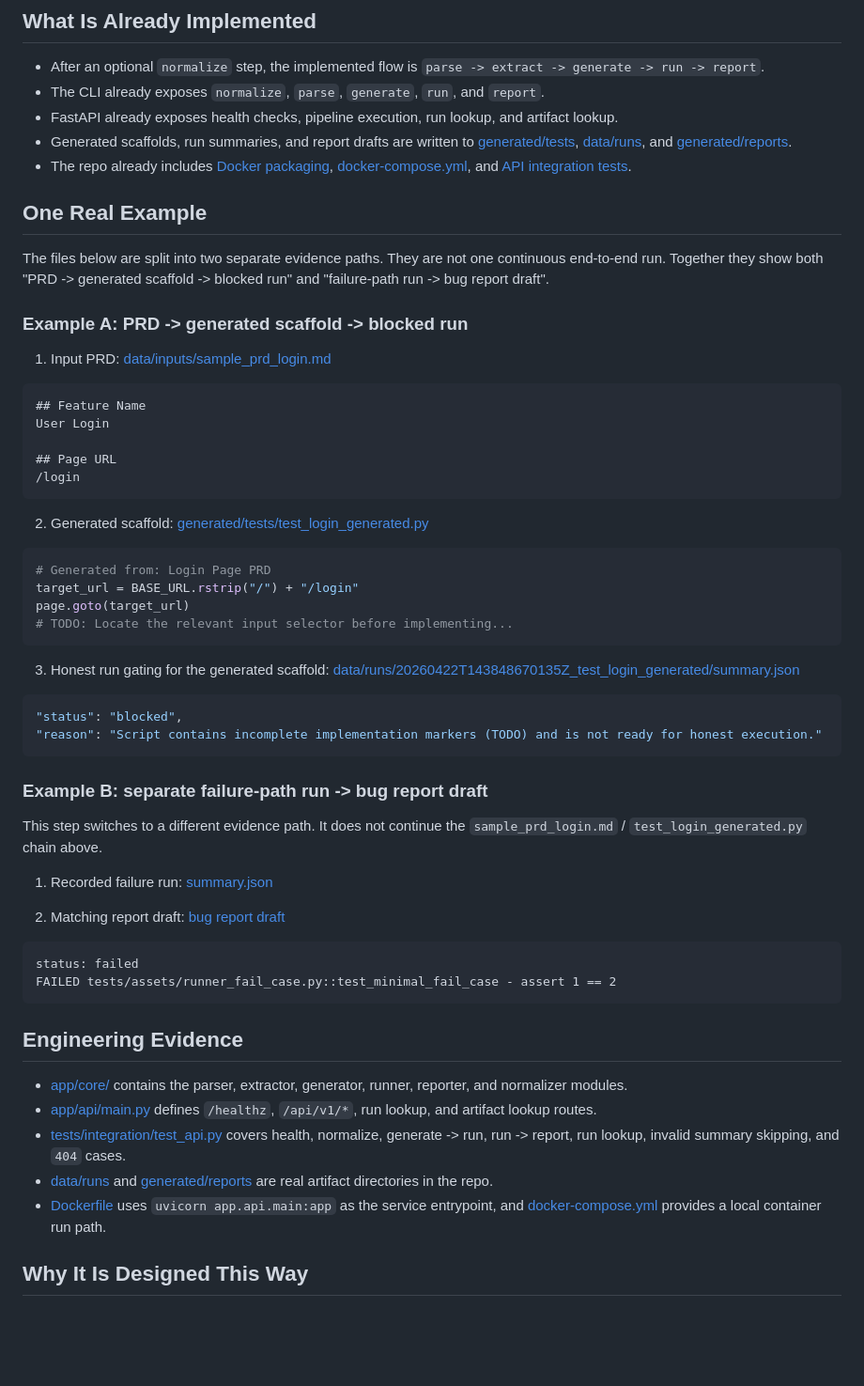
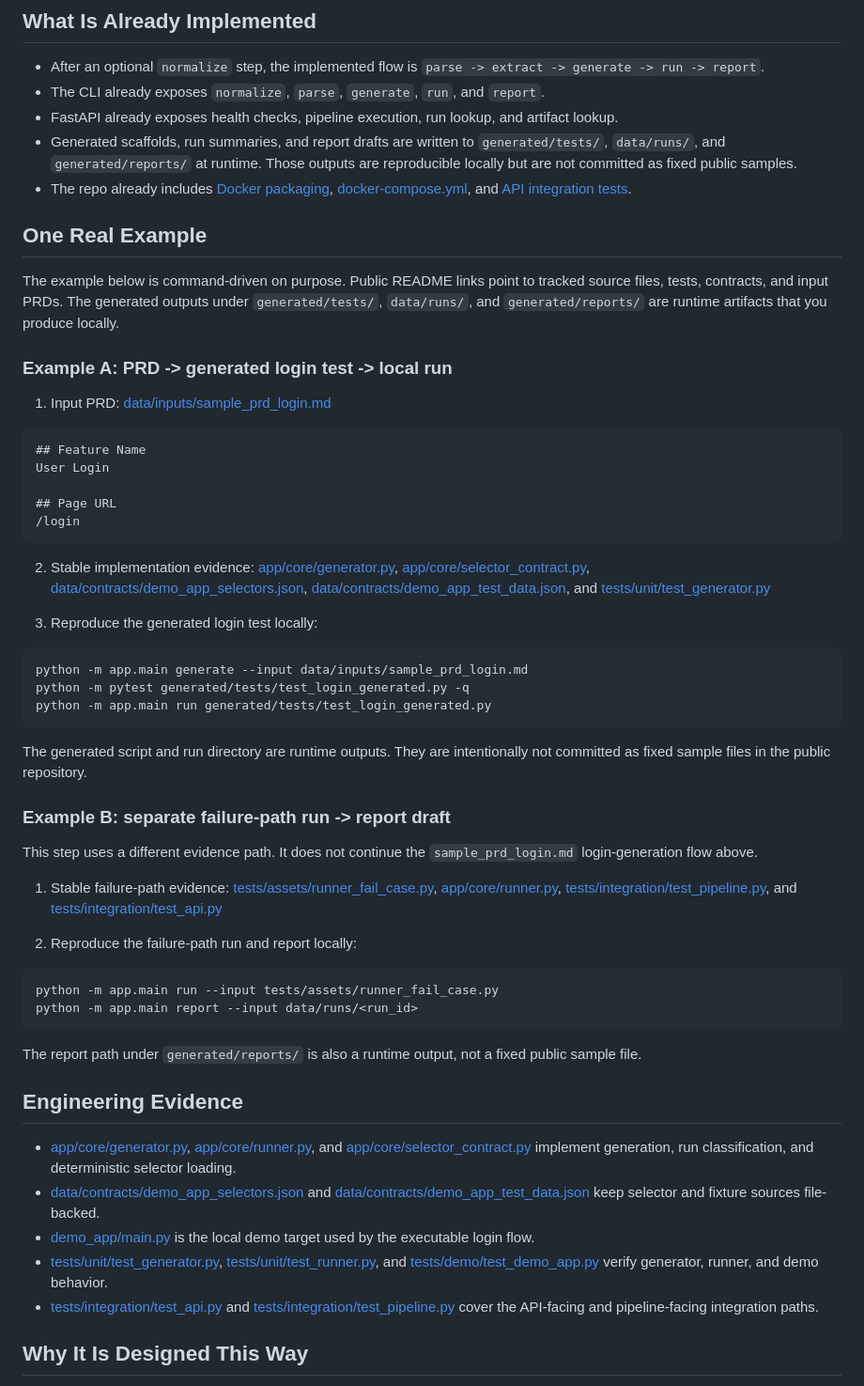
Before and after one commit to ksu3342/playwright-testops-agent, a Markdown page: README.en.md, the part around one of its changes. Shown at 94% size. GitHub-like rendering; blank space fills up the shorter version.

````diff
--- a/README.en.md
+++ b/README.en.md
@@ -30,14 +30,14 @@ Test inputs often start as PRDs, rough notes, or half-structured requirement tex
 - After an optional `normalize` step, the implemented flow is `parse -> extract -> generate -> run -> report`.
 - The CLI already exposes `normalize`, `parse`, `generate`, `run`, and `report`.
 - FastAPI already exposes health checks, pipeline execution, run lookup, and artifact lookup.
-- Generated scaffolds, run summaries, and report drafts are written to [generated/tests](./generated/tests/), [data/runs](./data/runs/), and [generated/reports](./generated/reports/).
+- Generated scaffolds, run summaries, and report drafts are written to `generated/tests/`, `data/runs/`, and `generated/reports/` at runtime. Those outputs are reproducible locally but are not committed as fixed public samples.
 - The repo already includes [Docker packaging](./Dockerfile), [docker-compose.yml](./docker-compose.yml), and [API integration tests](./tests/integration/test_api.py).
 
 ## One Real Example
 
-The files below are split into two separate evidence paths. They are not one continuous end-to-end run. Together they show both "PRD -> generated scaffold -> blocked run" and "failure-path run -> bug report draft".
+The example below is command-driven on purpose. Public README links point to tracked source files, tests, contracts, and input PRDs. The generated outputs under `generated/tests/`, `data/runs/`, and `generated/reports/` are runtime artifacts that you produce locally.
 
-### Example A: PRD -> generated scaffold -> blocked run
+### Example A: PRD -> generated login test -> local run
 
 1. Input PRD: [data/inputs/sample_prd_login.md](./data/inputs/sample_prd_login.md)
 
@@ -49,42 +49,40 @@ User Login
 /login
 ```
 
-2. Generated scaffold: [generated/tests/test_login_generated.py](./generated/tests/test_login_generated.py)
+2. Stable implementation evidence: [app/core/generator.py](./app/core/generator.py), [app/core/selector_contract.py](./app/core/selector_contract.py), [data/contracts/demo_app_selectors.json](./data/contracts/demo_app_selectors.json), [data/contracts/demo_app_test_data.json](./data/contracts/demo_app_test_data.json), and [tests/unit/test_generator.py](./tests/unit/test_generator.py)
 
-```python
-# Generated from: Login Page PRD
-target_url = BASE_URL.rstrip("/") + "/login"
-page.goto(target_url)
-# TODO: Locate the relevant input selector before implementing...
+3. Reproduce the generated login test locally:
+
+```powershell
+python -m app.main generate --input data/inputs/sample_prd_login.md
+python -m pytest generated/tests/test_login_generated.py -q
+python -m app.main run generated/tests/test_login_generated.py
 ```
 
-3. Honest run gating for the generated scaffold: [data/runs/20260422T143848670135Z_test_login_generated/summary.json](./data/runs/20260422T143848670135Z_test_login_generated/summary.json)
+The generated script and run directory are runtime outputs. They are intentionally not committed as fixed sample files in the public repository.
 
-```json
-"status": "blocked",
-"reason": "Script contains incomplete implementation markers (TODO) and is not ready for honest execution."
+### Example B: separate failure-path run -> report draft
+
+This step uses a different evidence path. It does not continue the `sample_prd_login.md` login-generation flow above.
+
+1. Stable failure-path evidence: [tests/assets/runner_fail_case.py](./tests/assets/runner_fail_case.py), [app/core/runner.py](./app/core/runner.py), [tests/integration/test_pipeline.py](./tests/integration/test_pipeline.py), and [tests/integration/test_api.py](./tests/integration/test_api.py)
+
+2. Reproduce the failure-path run and report locally:
+
+```powershell
+python -m app.main run --input tests/assets/runner_fail_case.py
+python -m app.main report --input data/runs/<run_id>
 ```
 
-### Example B: separate failure-path run -> bug report draft
-
-This step switches to a different evidence path. It does not continue the `sample_prd_login.md` / `test_login_generated.py` chain above.
-
-1. Recorded failure run: [summary.json](./data/runs/20260422T143848683010Z_runner_fail_case/summary.json)
-
-2. Matching report draft: [bug report draft](./generated/reports/bug_report_20260422T143848683010Z_runner_fail_case.md)
-
-```text
-status: failed
-FAILED tests/assets/runner_fail_case.py::test_minimal_fail_case - assert 1 == 2
-```
+The report path under `generated/reports/` is also a runtime output, not a fixed public sample file.
 
 ## Engineering Evidence
 
-- [app/core/](./app/core/) contains the parser, extractor, generator, runner, reporter, and normalizer modules.
-- [app/api/main.py](./app/api/main.py) defines `/healthz`, `/api/v1/*`, run lookup, and artifact lookup routes.
-- [tests/integration/test_api.py](./tests/integration/test_api.py) covers health, normalize, generate -> run, run -> report, run lookup, invalid summary skipping, and `404` cases.
-- [data/runs](./data/runs/) and [generated/reports](./generated/reports/) are real artifact directories in the repo.
-- [Dockerfile](./Dockerfile) uses `uvicorn app.api.main:app` as the service entrypoint, and [docker-compose.yml](./docker-compose.yml) provides a local container run path.
+- [app/core/generator.py](./app/core/generator.py), [app/core/runner.py](./app/core/runner.py), and [app/core/selector_contract.py](./app/core/selector_contract.py) implement generation, run classification, and deterministic selector loading.
+- [data/contracts/demo_app_selectors.json](./data/contracts/demo_app_selectors.json) and [data/contracts/demo_app_test_data.json](./data/contracts/demo_app_test_data.json) keep selector and fixture sources file-backed.
+- [demo_app/main.py](./demo_app/main.py) is the local demo target used by the executable login flow.
+- [tests/unit/test_generator.py](./tests/unit/test_generator.py), [tests/unit/test_runner.py](./tests/unit/test_runner.py), and [tests/demo/test_demo_app.py](./tests/demo/test_demo_app.py) verify generator, runner, and demo behavior.
+- [tests/integration/test_api.py](./tests/integration/test_api.py) and [tests/integration/test_pipeline.py](./tests/integration/test_pipeline.py) cover the API-facing and pipeline-facing integration paths.
 
 ## Why It Is Designed This Way
 
````
Also changed, not shown: other parts of README.en.md (+2 -2 lines), README.md (+30 -32 lines), README.zh-CN.md (+30 -32 lines).
